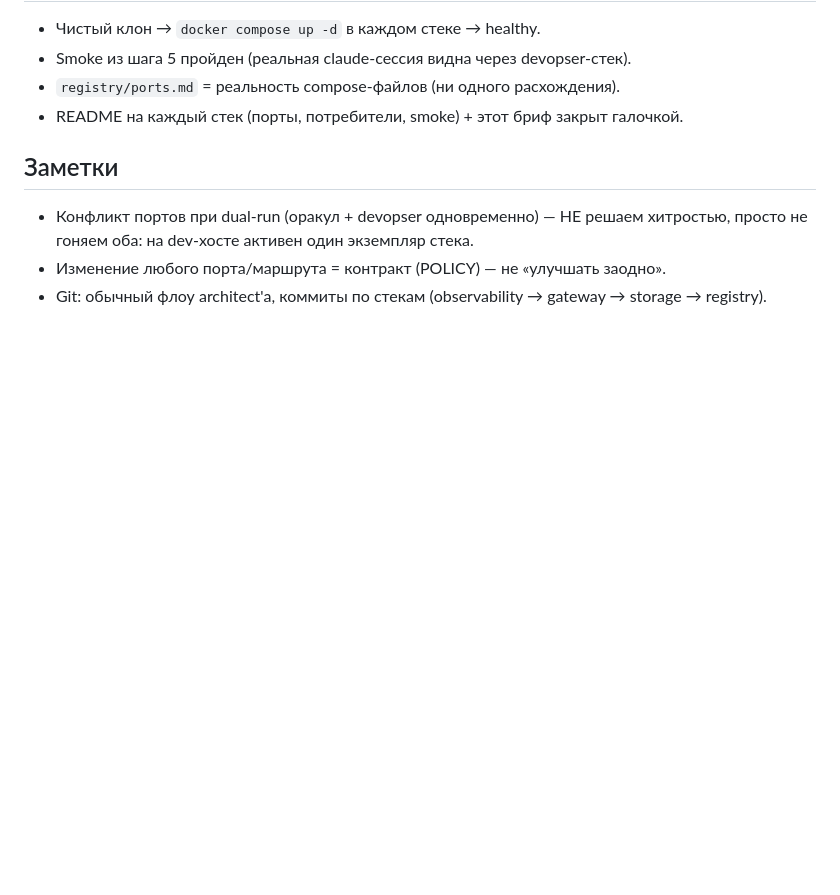
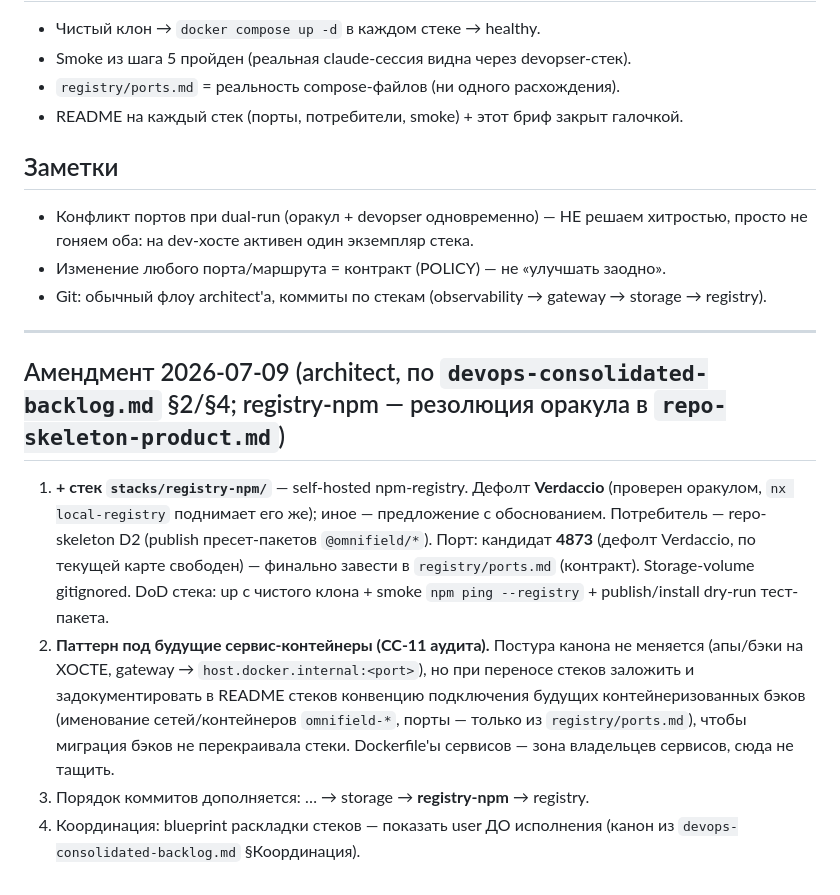
Before and after one commit to omnifield/devopser, a Markdown page: briefs/infra-migration.md, the part around the change. Drawn GitHub-style; blank space fills up the shorter version.

```diff
--- a/briefs/infra-migration.md
+++ b/briefs/infra-migration.md
@@ -76,3 +76,23 @@ TODO-заметки «порты → devopser/registry» (правки их до
   просто не гоняем оба: на dev-хосте активен один экземпляр стека.
 - Изменение любого порта/маршрута = контракт (POLICY) — не «улучшать заодно».
 - Git: обычный флоу architect'а, коммиты по стекам (observability → gateway → storage → registry).
+
+---
+
+## Амендмент 2026-07-09 (architect, по `devops-consolidated-backlog.md` §2/§4; registry-npm — резолюция оракула в `repo-skeleton-product.md`)
+
+1. **+ стек `stacks/registry-npm/`** — self-hosted npm-registry. Дефолт **Verdaccio**
+   (проверен оракулом, `nx local-registry` поднимает его же); иное — предложение с
+   обоснованием. Потребитель — repo-skeleton D2 (publish пресет-пакетов `@omnifield/*`).
+   Порт: кандидат **4873** (дефолт Verdaccio, по текущей карте свободен) — финально завести
+   в `registry/ports.md` (контракт). Storage-volume gitignored. DoD стека: up с чистого
+   клона + smoke `npm ping --registry` + publish/install dry-run тест-пакета.
+2. **Паттерн под будущие сервис-контейнеры (CC-11 аудита).** Постура канона не меняется
+   (апы/бэки на ХОСТЕ, gateway → `host.docker.internal:<port>`), но при переносе стеков
+   заложить и задокументировать в README стеков конвенцию подключения будущих
+   контейнеризованных бэков (именование сетей/контейнеров `omnifield-*`, порты — только
+   из `registry/ports.md`), чтобы миграция бэков не перекраивала стеки. Dockerfile'ы
+   сервисов — зона владельцев сервисов, сюда не тащить.
+3. Порядок коммитов дополняется: … → storage → **registry-npm** → registry.
+4. Координация: blueprint раскладки стеков — показать user ДО исполнения
+   (канон из `devops-consolidated-backlog.md` §Координация).
```
Also changed, not shown: briefs/devops-consolidated-backlog.md (+25 -0 lines).
